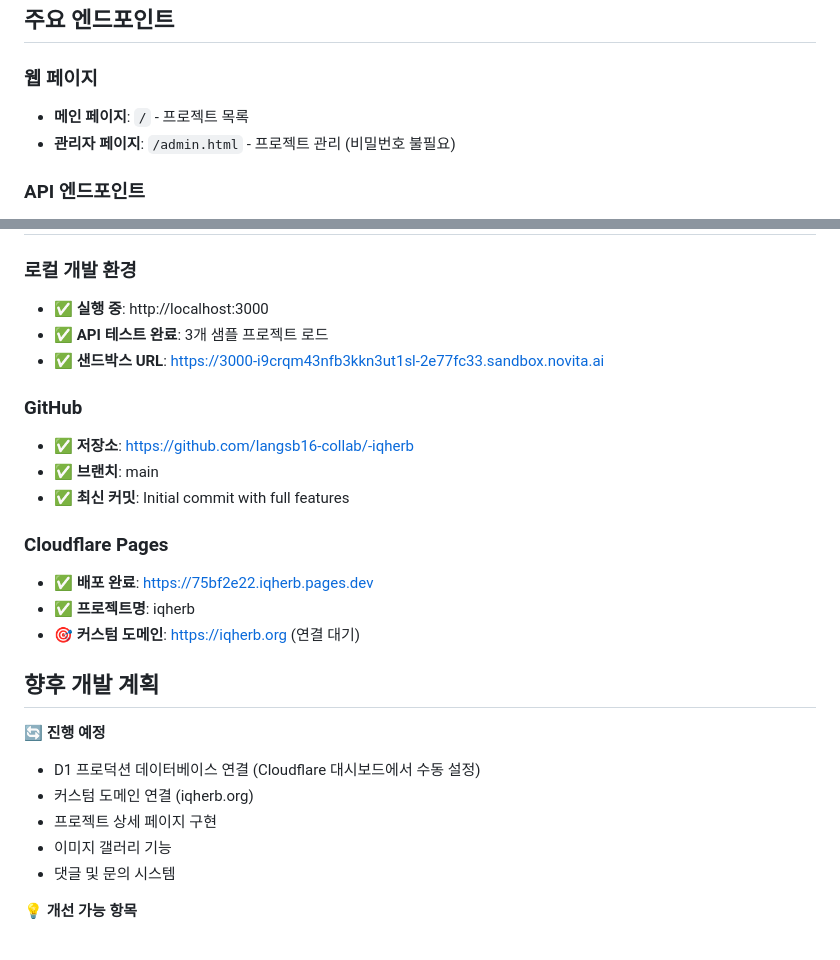
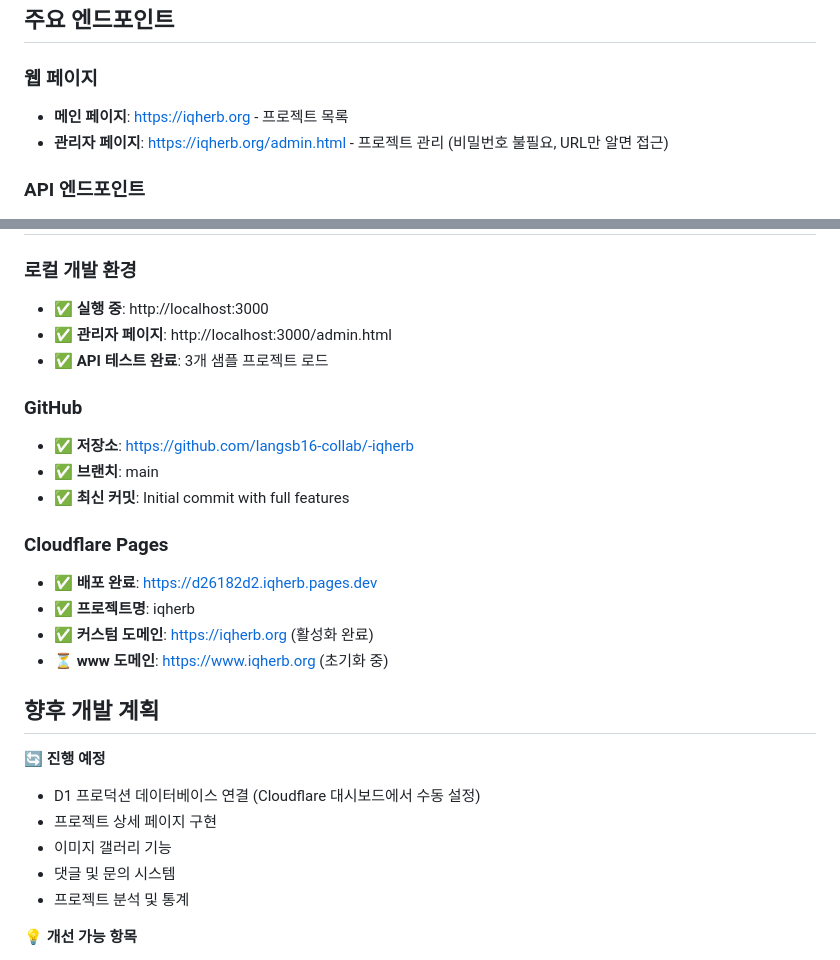
Before and after one commit to langsb16-collab/-iqherb, a Markdown page: README.md, 2 parts joined by grey strips. Drawn GitHub-style.

Commit message:
Update README with production URLs and domain status

```diff
--- a/README.md
+++ b/README.md
@@ -30,8 +30,8 @@
 ## 주요 엔드포인트
 
 ### 웹 페이지
-- **메인 페이지**: `/` - 프로젝트 목록
-- **관리자 페이지**: `/admin.html` - 프로젝트 관리 (비밀번호 불필요)
+- **메인 페이지**: https://iqherb.org - 프로젝트 목록
+- **관리자 페이지**: https://iqherb.org/admin.html - 프로젝트 관리 (비밀번호 불필요, URL만 알면 접근)
 
 ### API 엔드포인트
 - `GET /api/projects` - 모든 활성 프로젝트 목록 조회
@@ -152,8 +152,8 @@ npm run deploy:prod
 
 ### 로컬 개발 환경
 - ✅ **실행 중**: http://localhost:3000
+- ✅ **관리자 페이지**: http://localhost:3000/admin.html
 - ✅ **API 테스트 완료**: 3개 샘플 프로젝트 로드
-- ✅ **샌드박스 URL**: https://3000-i9crqm43nfb3kkn3ut1sl-2e77fc33.sandbox.novita.ai
 
 ### GitHub
 - ✅ **저장소**: https://github.com/langsb16-collab/-iqherb
@@ -161,18 +161,19 @@ npm run deploy:prod
 - ✅ **최신 커밋**: Initial commit with full features
 
 ### Cloudflare Pages
-- ✅ **배포 완료**: https://75bf2e22.iqherb.pages.dev
+- ✅ **배포 완료**: https://d26182d2.iqherb.pages.dev
 - ✅ **프로젝트명**: iqherb
-- 🎯 **커스텀 도메인**: https://iqherb.org (연결 대기)
+- ✅ **커스텀 도메인**: https://iqherb.org (활성화 완료)
+- ⏳ **www 도메인**: https://www.iqherb.org (초기화 중)
 
 ## 향후 개발 계획
 
 🔄 **진행 예정**
 - D1 프로덕션 데이터베이스 연결 (Cloudflare 대시보드에서 수동 설정)
-- 커스텀 도메인 연결 (iqherb.org)
 - 프로젝트 상세 페이지 구현
 - 이미지 갤러리 기능
 - 댓글 및 문의 시스템
+- 프로젝트 분석 및 통계
 
 💡 **개선 가능 항목**
 - 사용자 인증 시스템 (투자자/창업자 구분)
```
